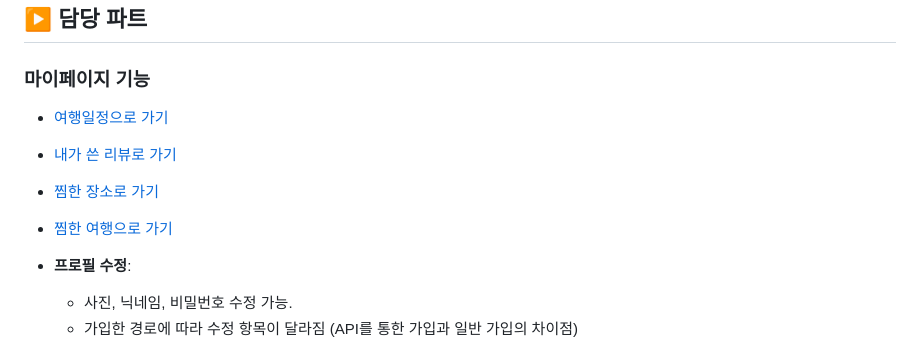
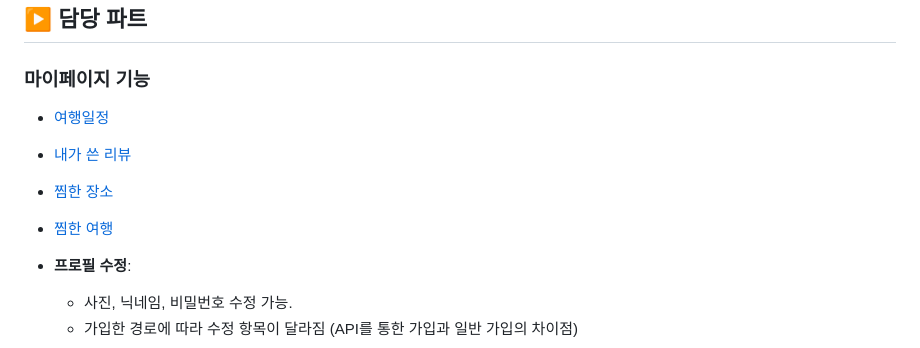
Before and after one commit to wanted2001/TripTrav, a Markdown page: README.md, the part around the change. Drawn GitHub-style.

```diff
--- a/README.md
+++ b/README.md
@@ -24,10 +24,10 @@
 
 ## ▶ 담당 파트
 ### 마이페이지 기능
-- [여행일정으로 가기](#tripList)
-- [내가 쓴 리뷰로 가기](#review)
-- [찜한 장소로 가기](#wishPlace)
-- [찜한 여행으로 가기](#wishTrip)
+- [여행일정](#tripList)
+- [내가 쓴 리뷰](#review)
+- [찜한 장소](#wishPlace)
+- [찜한 여행](#wishTrip)
 
 - **프로필 수정**:
   - 사진, 닉네임, 비밀번호 수정 가능.
```
